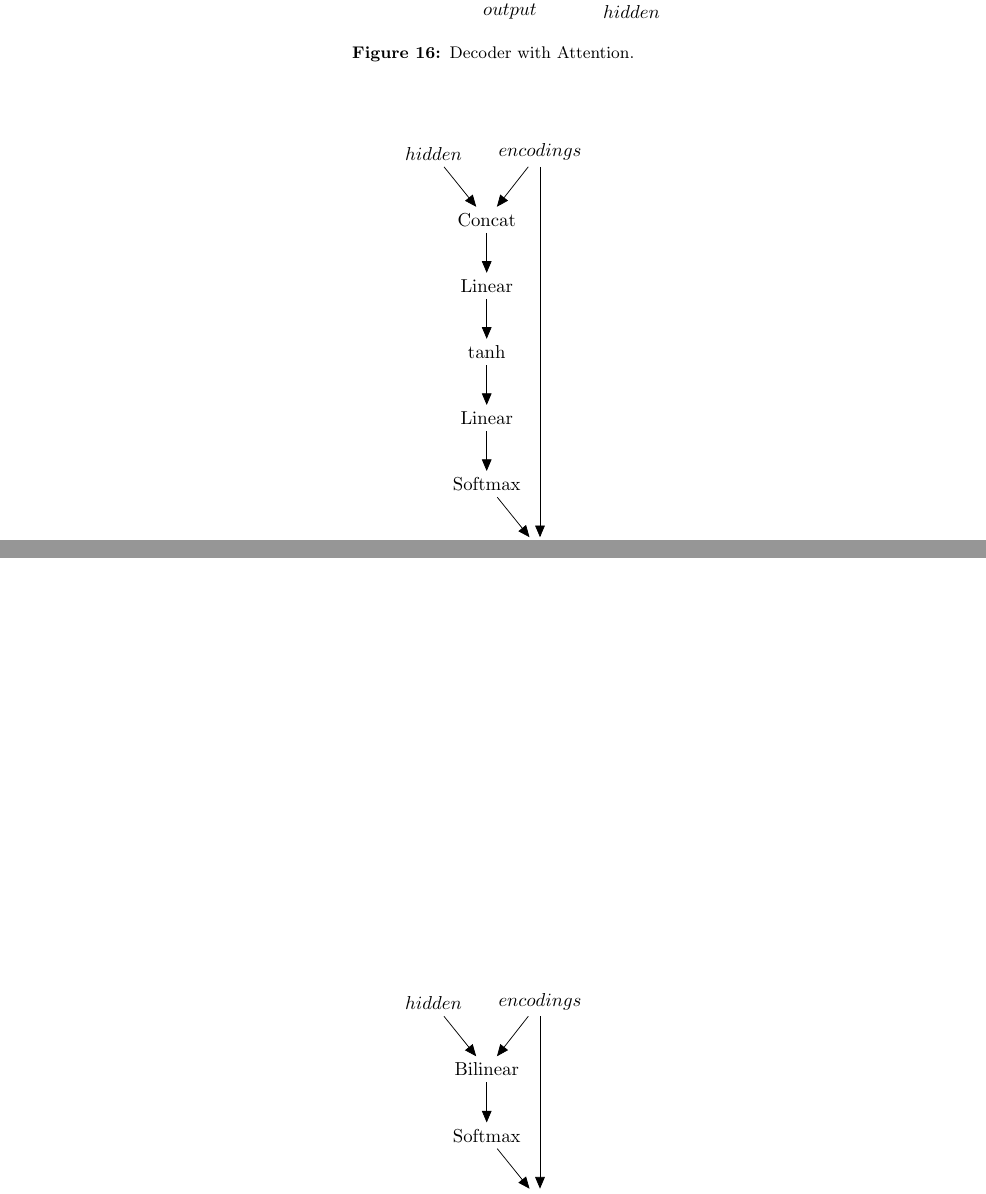
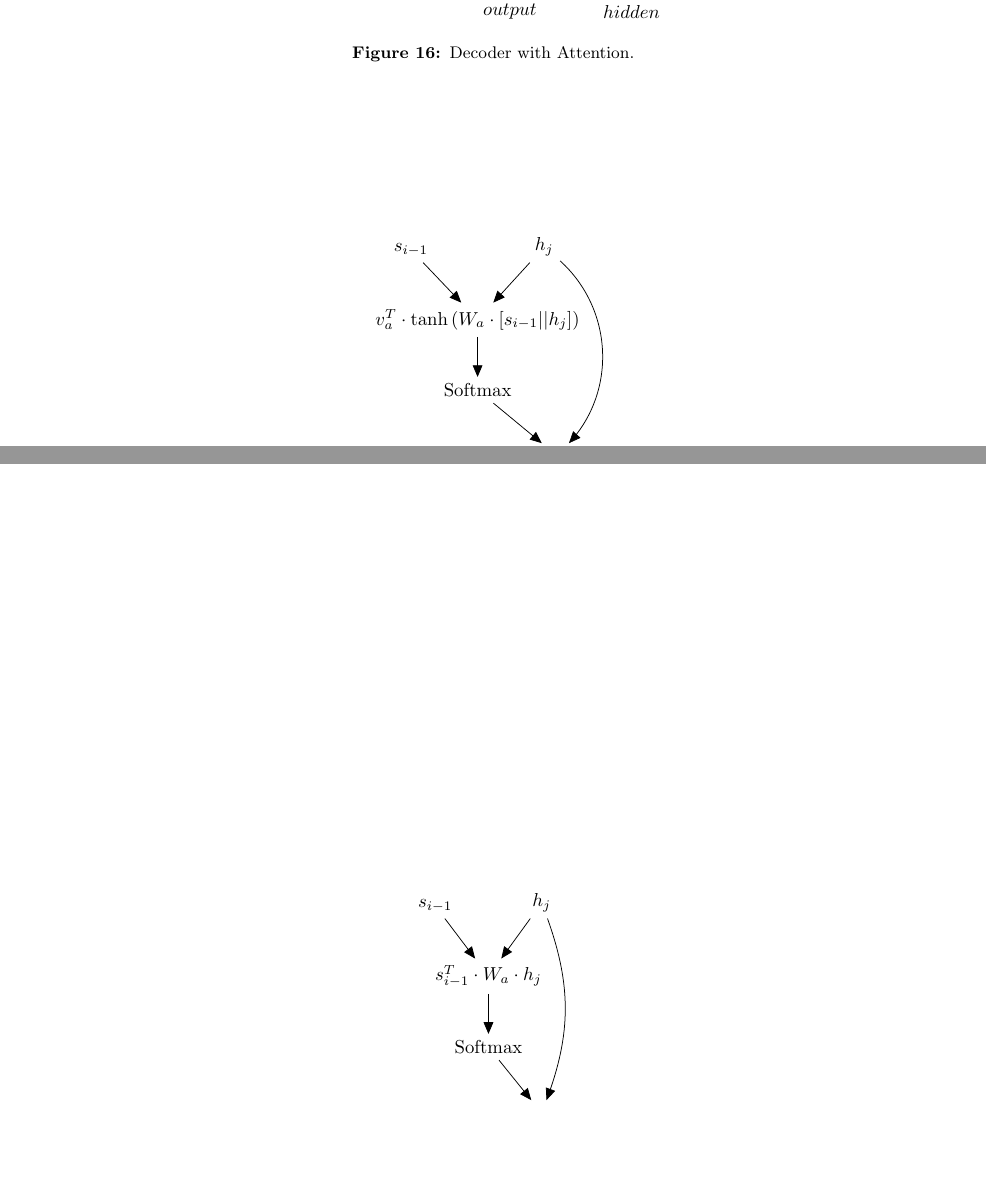
Before and after one commit to nextBillyonair/DLProject, a LaTeX paper (final/final_report.tex): two parts of pages 13 and 14 of 14, joined at a grey line, cut so that both start at the same text, the shorter picture padded with empty space. Compiled offline with pdfLaTeX.

Commit message:
Update graphs

```diff
--- a/final/final_report.tex
+++ b/final/final_report.tex
@@ -1020,10 +1021,8 @@ quality of our models given the data.
     % Define nodes
     \node[rectangle] (out) {$output$};
     \node[rectangle, above=0.75cm of out] (bmm) {BMM};
-    \node[rectangle, above=0.75cm of bmm, xshift=-1cm] (soft) {Softmax};
-    \node[rectangle, above=0.75 of soft] (lin2) {Linear};
-    \node[rectangle, above=0.75 of lin2] (tanh) {$\tanh$};
-    \node[rectangle, above=0.75 of tanh] (lin1) {Linear};
-    \node[rectangle, above=0.75 of lin1] (cat) {Concat};
-    \node[rectangle, above=0.75 of cat, xshift=-1cm] (hidden) {$hidden$};
-    \node[rectangle, above=0.75 of cat, xshift=1cm] (encodings) {$encodings$};
+    \node[rectangle, above=0.75cm of bmm, xshift=-1.5cm] (soft) {Softmax};
+    \node[rectangle, above=0.75cm of soft] (cat) {$v_a^T \cdot \tanh \left( W_a \cdot \left[ s_{i-1} || h_j \right] \right)$};
+    \node[rectangle, above=0.75cm of cat, xshift=-1.25cm] (hidden) {$s_{i-1}$};
+    \node[rectangle, above=0.75cm of cat, xshift=1.25cm] (encodings) {$h_j$};
+    \path [->] (encodings) edge [bend left=45] node {} (bmm);
@@ -1050,9 +1047,10 @@ quality of our models given the data.
     \node[rectangle] (out) {$output$};
     \node[rectangle, above=0.75cm of out] (bmm) {BMM};
     \node[rectangle, above=0.75cm of bmm, xshift=-1cm] (soft) {Softmax};
-    \node[rectangle, above=0.75 of soft] (bilinear) {Bilinear};
-    \node[rectangle, above=0.75 of bilinear, xshift=-1cm] (hidden) {$hidden$};
-    \node[rectangle, above=0.75 of bilinear, xshift=1cm] (encodings) {$encodings$};
+    \node[rectangle, above=0.75 of soft] (bilinear) {$s^T_{i-1} \cdot W_a \cdot h_j$};
+    \node[rectangle, above=0.75 of bilinear, xshift=-1cm] (hidden) {$s_{i-1}$};
+    \node[rectangle, above=0.75 of bilinear, xshift=1cm] (encodings) {$h_j$};
+    \path [->] (encodings) edge [bend left=20] node {} (bmm);
 
     % Connect the nodes
     \edge {encodings, hidden} {bilinear};
```
Also changed, not shown: final/final_report.pdf, final/final_report.tex (13 more changed lines).
